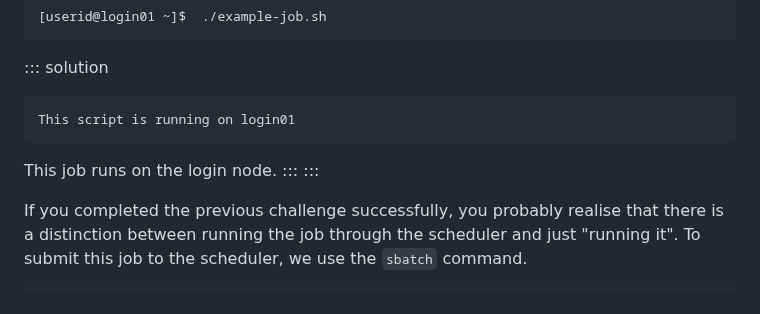
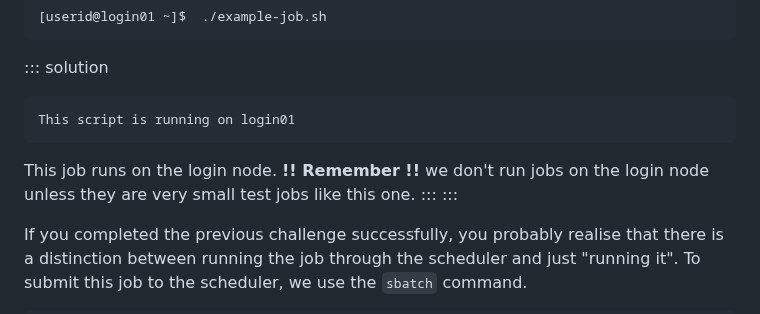
Before and after one commit to NclRSE-Training/hpc-intro-rocket, a Markdown page: episodes/30-scheduler.md, the part around the change. Drawn GitHub-style.

Commit message:
Update 30-scheduler.md
added comment about only running small test jobs on login node

````diff
--- a/episodes/30-scheduler.md
+++ b/episodes/30-scheduler.md
@@ -91,7 +91,7 @@ Run the script. Does it execute on the cluster or just our login node?
 ```output
 This script is running on login01
 ```
-This job runs on the login node.
+This job runs on the login node. **!! Remember !!** we don't run jobs on the login node unless they are very small test jobs like this one.
 :::
 :::
 
````
